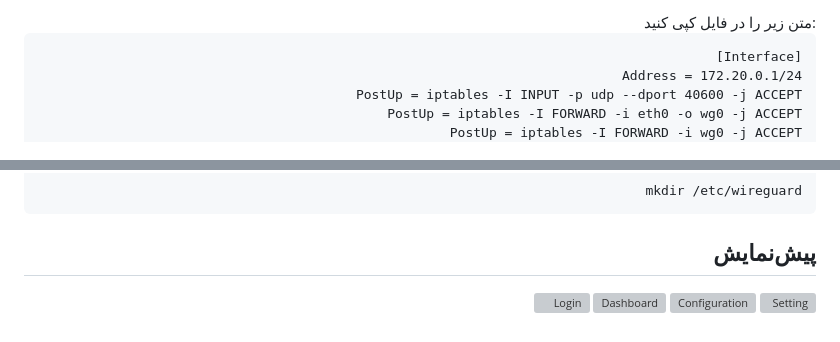
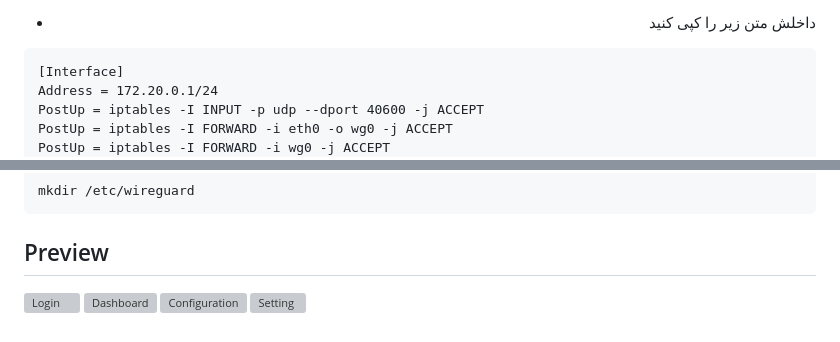
Before and after one commit to amirmbn/WireGuard-Dashboard, a Markdown page: README.md, 2 parts joined by grey strips. Rendered like a GitHub page; folded sections open; grey boxes are pictures that could not be loaded.

````diff
--- a/README.md
+++ b/README.md
@@ -78,7 +73,6 @@ nano /etc/wireguard/wg0.conf
 
-<div align="right">
-متن زیر را در فایل کپی کنید:
-</div>
+- داخلش متن زیر را کپی کنید
+<div align="left">
 
 ```
 [Interface]
@@ -165,7 +154,7 @@ sudo apt remove wireguard -y
 mkdir /etc/wireguard
 ```
 
-## پیش‌نمایش
+## Preview
 
 ![Login](./images/login.png)
 ![Dashboard](./images/dashboard.png)
````
Also changed, not shown: other parts of README.md (+64 -72 lines).
